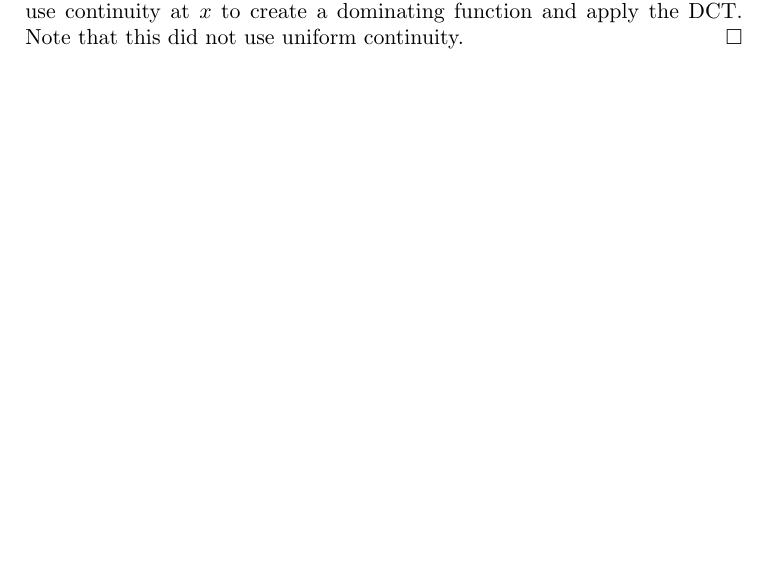
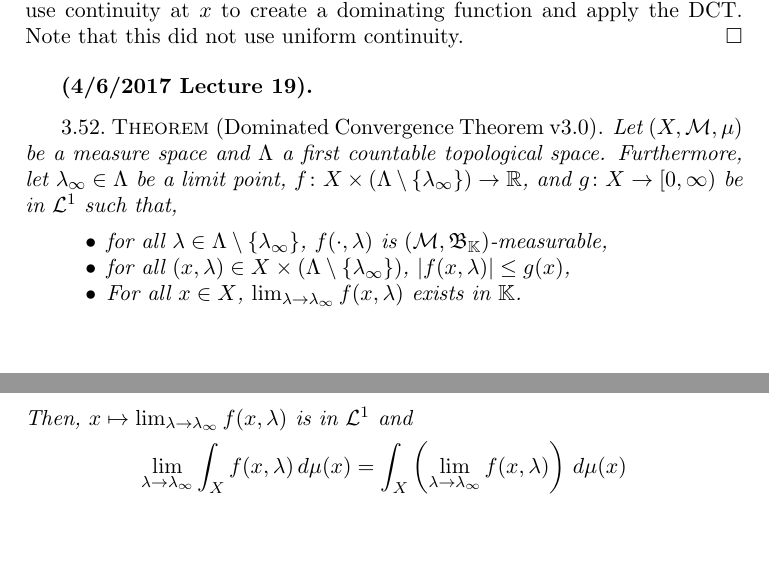
Before and after one commit to ghseeli/grad-school-notes, a LaTeX book (Real Analysis/real-analysis-notes.tex): part of page 52 of 52 before the commit and two parts of pages 52 and 53 of 53 after it, the two joined at a grey line, cut so that both start at the same text, the shorter picture padded with empty space. Compiled offline with pdfLaTeX.

Commit message:
DCT v3.0

```diff
--- a/Real Analysis/real-analysis-notes.tex
+++ b/Real Analysis/real-analysis-notes.tex
@@ -2902,4 +2902,28 @@ endpoints.) However, \(|\xi_{n,x}-x| \leq \frac{b-a}{n}\), so we can
 use continuity at \(x\) to create a dominating function and apply the
 DCT. Note that this did not use uniform continuity.
 \end{proof}
+\subsection*{(4/6/2017 Lecture 19)}
+\begin{thm}[Dominated Convergence Theorem v3.0]
+  Let \((X,\M,\mu)\) be a measure space and \(\Lambda\) a first
+  countable topological space. Furthermore, let \(\lambda_\infty \in
+  \Lambda\) be a limit point, \(f \from X \times (\Lambda
+  \setminus \{\lambda_\infty\}) \to \R\), and \(g \from X \to
+  [0,\infty)\) be in \(\cL^1\) such that,
+  \begin{itemize}
+  \item for all \(\lambda \in
+  \Lambda \setminus \{\lambda_\infty\}\), \(f(\cdot, \lambda)\) is
+  \((\M,\B_\K)\)-measurable,
+  \item for all \((x,\lambda) \in X \times
+  (\Lambda \setminus \{\lambda_\infty\})\), \(|f(x,\lambda)| \leq
+  g(x)\),
+  \item For all \(x \in X\), \(\lim_{\lambda \to \lambda_\infty}
+    f(x,\lambda)\) exists in \(\K\).
+  \end{itemize}
+  Then, \(x \mapsto \lim_{\lambda \to \lambda_\infty} f(x,\lambda)\)
+  is in \(\cL^1\) and \[
+    \lim_{\lambda \to \lambda_\infty} \int_X f(x,\lambda) \d \mu(x) =
+    \int_X \left( \lim_{\lambda \to \lambda_\infty} f(x,\lambda)
+    \right) \d \mu(x)
+  \]
+\end{thm}
 \end{document}
```
